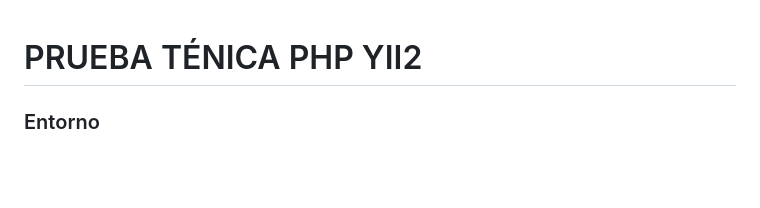
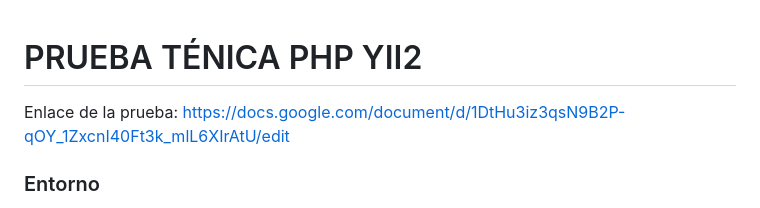
Before and after one commit to JoelMndz/prueba_tecnica_php, a Markdown page: README.md, the part around the change. Drawn GitHub-style; blank space fills up the shorter version.

Commit message:
agregar enlace de la prueba

```diff
--- a/README.md
+++ b/README.md
@@ -1,5 +1,5 @@
 # PRUEBA TÉNICA PHP YII2
-
+Enlace de la prueba: https://docs.google.com/document/d/1DtHu3iz3qsN9B2P-qOY_1ZxcnI40Ft3k_mlL6XIrAtU/edit
 ### Entorno
 - php 7.2
 - sql server 2019
```
